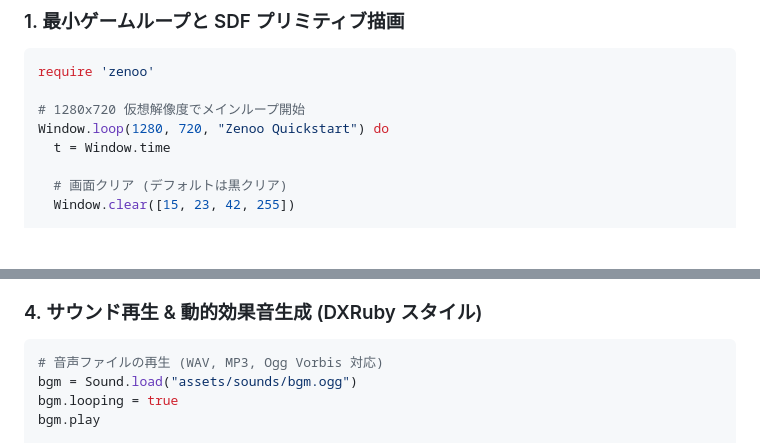
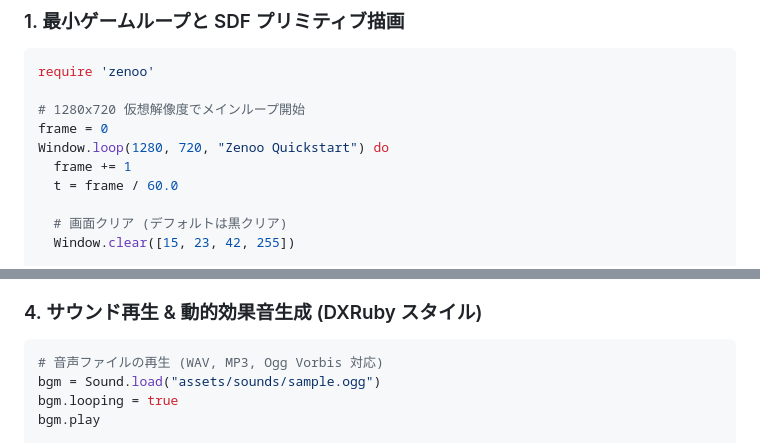
Before and after one commit to mirichi/zenoo, a Markdown page: README.md, 2 parts joined by grey strips. GitHub-like rendering; blank space fills up the shorter version.

Commit message:
エラーになるサンプル修正

````diff
--- a/README.md
+++ b/README.md
@@ -64,8 +64,10 @@ Spinel AOT コンパイラにより WebAssembly 出力に対応しており、
 require 'zenoo'
 
 # 1280x720 仮想解像度でメインループ開始
+frame = 0
 Window.loop(1280, 720, "Zenoo Quickstart") do
-  t = Window.time
+  frame += 1
+  t = frame / 60.0
 
   # 画面クリア (デフォルトは黒クリア)
   Window.clear([15, 23, 42, 255])
@@ -123,7 +125,7 @@ end
 
 ```ruby
 # 音声ファイルの再生 (WAV, MP3, Ogg Vorbis 対応)
-bgm = Sound.load("assets/sounds/bgm.ogg")
+bgm = Sound.load("assets/sounds/sample.ogg")
 bgm.looping = true
 bgm.play
 
````
